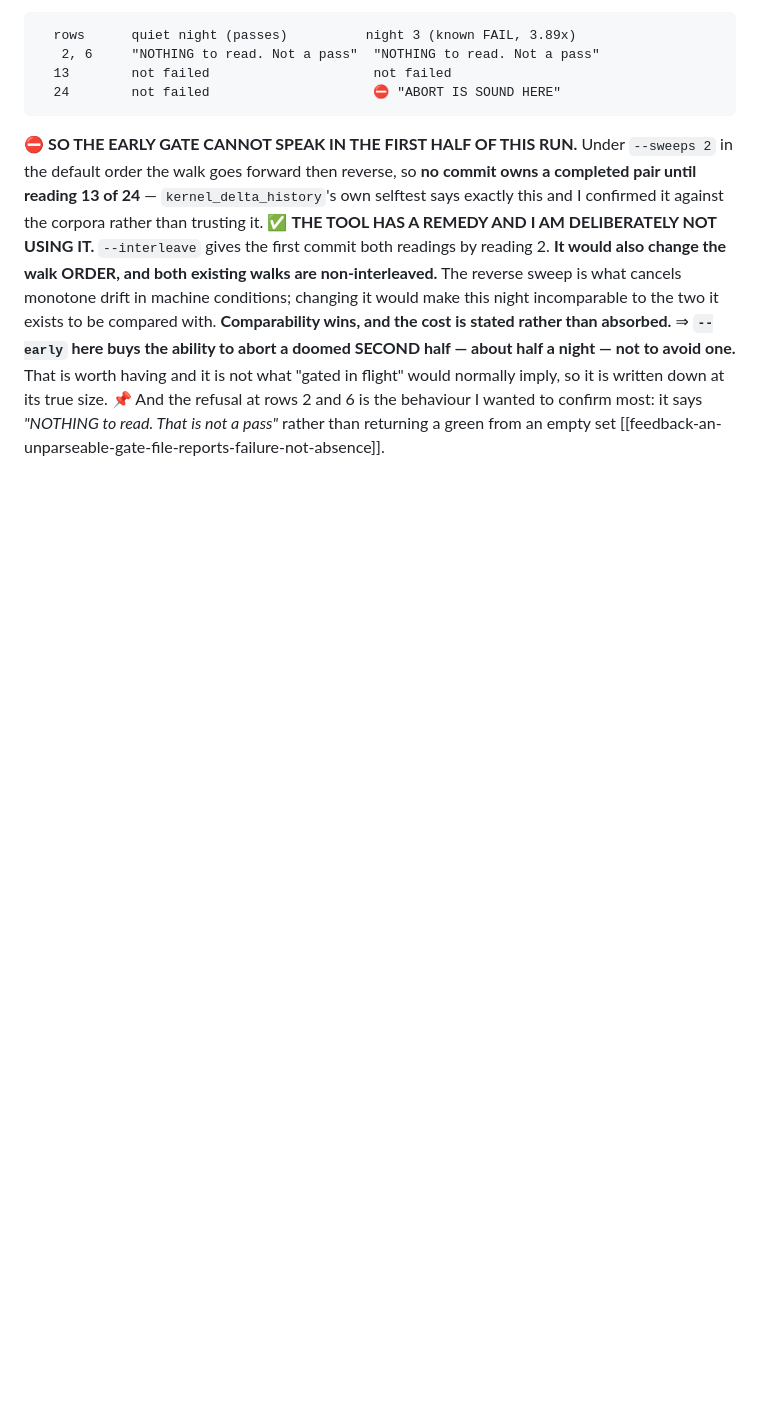
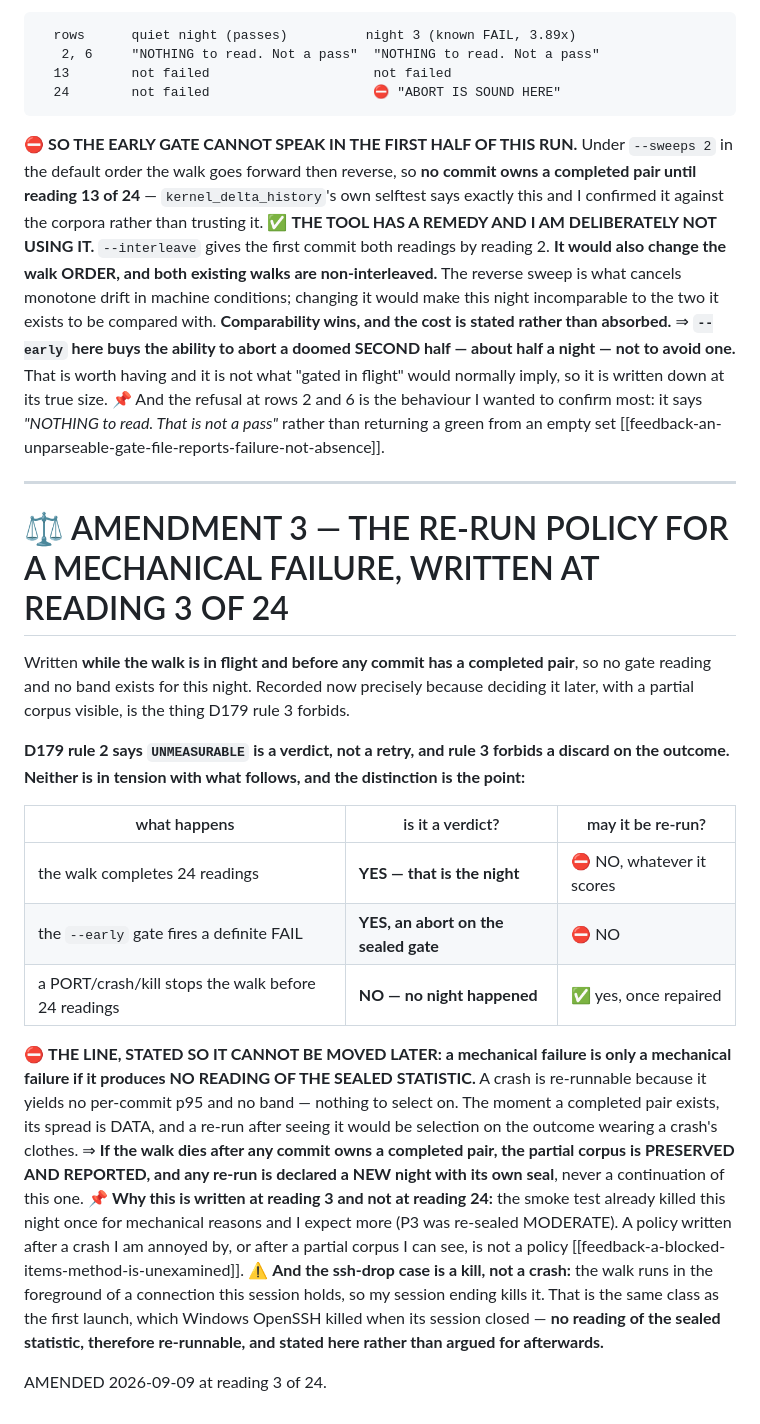
Before and after one commit to jyh/x86lean, a Markdown page: docs/seals/2026-09-09-4b-fourth-calibration-night-KENAI.md, the part around the change. GitHub-like rendering; blank space fills up the shorter version.

Commit message:
Pre-register the re-run policy for a mechanical failure, at reading 3 of 24
D179 rule 2 makes UNMEASURABLE a verdict and rule 3 forbids a discard on the
outcome. A crash is neither, and the line between them had to be drawn before I
knew whether I needed it: a mechanical failure counts as one ONLY if it produced
no reading of the sealed statistic. Once any commit owns a completed pair its
spread is DATA, and a re-run after seeing it is selection wearing a crash s
clothes.

Written while the walk is in flight and before any pair exists, because a policy
written after a crash you are annoyed by is not a policy.

Co-Authored-By: Claude Opus 5 <noreply@anthropic.com>

```diff
--- a/docs/seals/2026-09-09-4b-fourth-calibration-night-KENAI.md
+++ b/docs/seals/2026-09-09-4b-fourth-calibration-night-KENAI.md
@@ -248,3 +248,38 @@ normally imply, so it is written down at its true size.
 📌 And the refusal at rows 2 and 6 is the behaviour I wanted to confirm most: it says
 *"NOTHING to read. That is not a pass"* rather than returning a green from an empty set
 [[feedback-an-unparseable-gate-file-reports-failure-not-absence]].
+
+---
+
+# ⚖️ AMENDMENT 3 — THE RE-RUN POLICY FOR A MECHANICAL FAILURE, WRITTEN AT READING 3 OF 24
+Written **while the walk is in flight and before any commit has a completed pair**, so no
+gate reading and no band exists for this night. Recorded now precisely because deciding it
+later, with a partial corpus visible, is the thing D179 rule 3 forbids.
+
+**D179 rule 2 says `UNMEASURABLE` is a verdict, not a retry, and rule 3 forbids a discard
+on the outcome. Neither is in tension with what follows, and the distinction is the point:**
+
+| what happens | is it a verdict? | may it be re-run? |
+|---|---|---|
+| the walk completes 24 readings | **YES — that is the night** | ⛔ NO, whatever it scores |
+| the `--early` gate fires a definite FAIL | **YES, an abort on the sealed gate** | ⛔ NO |
+| a PORT/crash/kill stops the walk before 24 readings | **NO — no night happened** | ✅ yes, once repaired |
+
+⛔ **THE LINE, STATED SO IT CANNOT BE MOVED LATER: a mechanical failure is only a
+mechanical failure if it produces NO READING OF THE SEALED STATISTIC.** A crash is
+re-runnable because it yields no per-commit p95 and no band — nothing to select on. The
+moment a completed pair exists, its spread is DATA, and a re-run after seeing it would be
+selection on the outcome wearing a crash's clothes.
+⇒ **If the walk dies after any commit owns a completed pair, the partial corpus is
+PRESERVED AND REPORTED, and any re-run is declared a NEW night with its own seal**, never
+a continuation of this one.
+📌 **Why this is written at reading 3 and not at reading 24:** the smoke test already
+killed this night once for mechanical reasons and I expect more (P3 was re-sealed
+MODERATE). A policy written after a crash I am annoyed by, or after a partial corpus I can
+see, is not a policy [[feedback-a-blocked-items-method-is-unexamined]].
+⚠️ **And the ssh-drop case is a kill, not a crash:** the walk runs in the foreground of a
+connection this session holds, so my session ending kills it. That is the same class as the
+first launch, which Windows OpenSSH killed when its session closed — **no reading of the
+sealed statistic, therefore re-runnable, and stated here rather than argued for afterwards.**
+
+AMENDED 2026-09-09 at reading 3 of 24.
```
